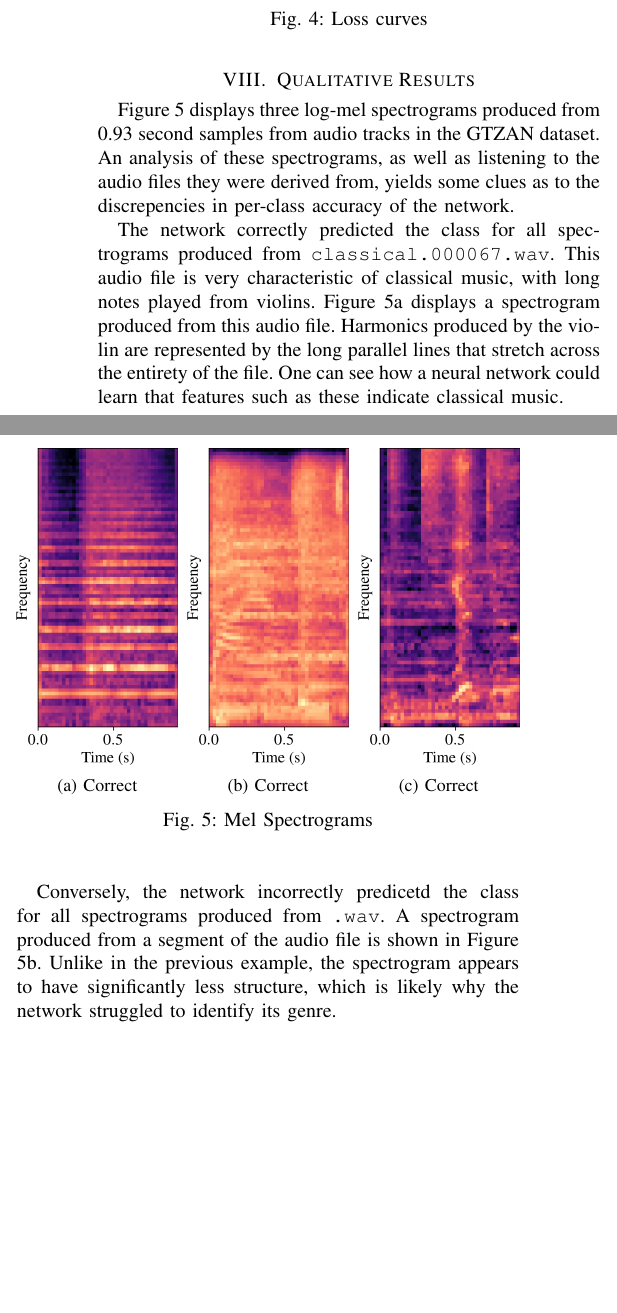
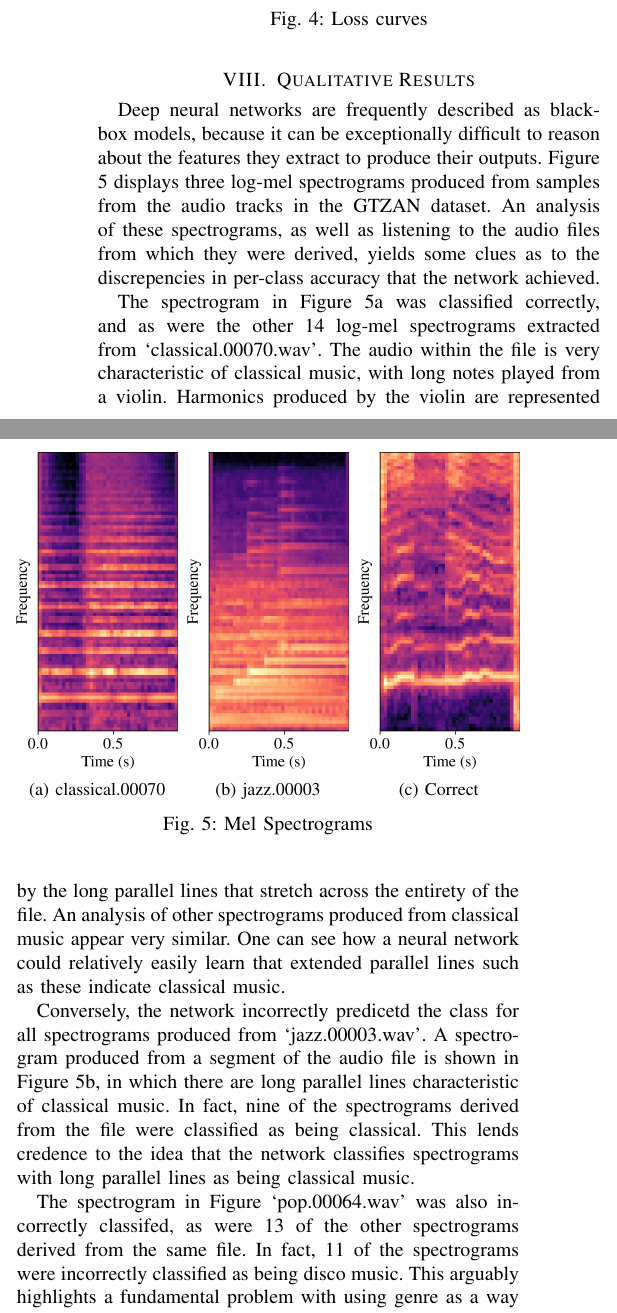
Before and after one commit to georgeherbert/music-genre-classification, a LaTeX paper (report/report.tex): two parts of the columns of page 3 of 4, joined at a grey line, cut so that both start at the same text, the shorter picture padded with empty space. Compiled offline with pdfLaTeX; a missing font is replaced by an installed copy or a similar font; a LaTeX package or settings file that is missing is left out.

Commit message:
Written section about qualitative results

```diff
--- a/report/report.tex
+++ b/report/report.tex
@@ -184,20 +184,22 @@ Despite using L1 regularisation and dropout, the model had memorised almost ever
 
 \section{Qualitative Results}
 
-Figure \ref{spectrograms} displays three log-mel spectrograms produced from 0.93 second samples from audio tracks in the GTZAN dataset.
-An analysis of these spectrograms, as well as listening to the audio files they were derived from, yields some clues as to the discrepencies in per-class accuracy of the network.
+Deep neural networks are frequently described as black-box models, because it can be exceptionally difficult to reason about the features they extract to produce their outputs.
+% I analysed log-mel spectrograms classified by my network, as well as their respective audio files, to reason about the areas in which it succeeds and fails.
+Figure \ref{spectrograms} displays three log-mel spectrograms produced from samples from the audio tracks in the GTZAN dataset.
+An analysis of these spectrograms, as well as listening to the audio files from which they were derived, yields some clues as to the discrepencies in per-class accuracy that the network achieved.
 
 \begin{figure}[htbp]
     \centering
     \begin{subfigure}[b]{0.32\columnwidth}
         \centerline{\includegraphics[width=\columnwidth]{spec_correct.png}}
-        \caption{Correct}
+        \caption{classical.00070}
         \label{spec_correct}
     \end{subfigure}
     \hfill
     \begin{subfigure}[b]{0.32\columnwidth}
         \centerline{\includegraphics[width=\columnwidth]{spec_incorrect_1.png}}
-        \caption{Correct}
+        \caption{jazz.00003}
         \label{spec_incorrect_1}
     \end{subfigure}
     \hfill
@@ -210,15 +212,22 @@ An analysis of these spectrograms, as well as listening to the audio files they
     \label{spectrograms}
 \end{figure}
 
-The network correctly predicted the class for all spectrograms produced from \texttt{classical.000067.wav}.
-This audio file is very characteristic of classical music, with long notes played from violins.
-Figure \ref{spec_correct} displays a spectrogram produced from this audio file.
+The spectrogram in Figure \ref{spec_correct} was classified correctly, and as were the other 14 log-mel spectrograms extracted from `classical.00070.wav'.
+The audio within the file is very characteristic of classical music, with long notes played from a violin.
 Harmonics produced by the violin are represented by the long parallel lines that stretch across the entirety of the file.
-One can see how a neural network could learn that features such as these indicate classical music.
+An analysis of other spectrograms produced from classical music appear very similar.
+One can see how a neural network could relatively easily learn that extended parallel lines such as these indicate classical music.
 
-Conversely, the network incorrectly predicetd the class for all spectrograms produced from \texttt{.wav}.
-A spectrogram produced from a segment of the audio file is shown in Figure \ref{spec_incorrect_1}.
-Unlike in the previous example, the spectrogram appears to have significantly less structure, which is likely why the network struggled to identify its genre.
+Conversely, the network incorrectly predicetd the class for all spectrograms produced from `jazz.00003.wav'.
+A spectrogram produced from a segment of the audio file is shown in Figure \ref{spec_incorrect_1}, in which there are long parallel lines characteristic of classical music.
+In fact, nine of the spectrograms derived from the file were classified as being classical.
+This lends credence to the idea that the network classifies spectrograms with long parallel lines as being classical music.
+
+The spectrogram in Figure `pop.00064.wav' was also incorrectly classifed, as were 13 of the other spectrograms derived from the same file.
+In fact, 11 of the spectrograms were incorrectly classified as being disco music.
+This arguably highlights a fundamental problem with using genre as a way of classifying music: its subjective nature.
+Genres are often not defined objectively.
+It is highly unlikely even a human would agree with all of the genre classiciations in the dataset, which makes it understandable that a machine too would incorrectly classify so many samples.
 
 \section{Improvements}
 
```
Also changed, not shown: report/images/accuracy.png, report/images/loss.png, report/images/spec_incorrect_1.png, report/images/spec_incorrect_2.png, report/report.pdf, 7 other files.
